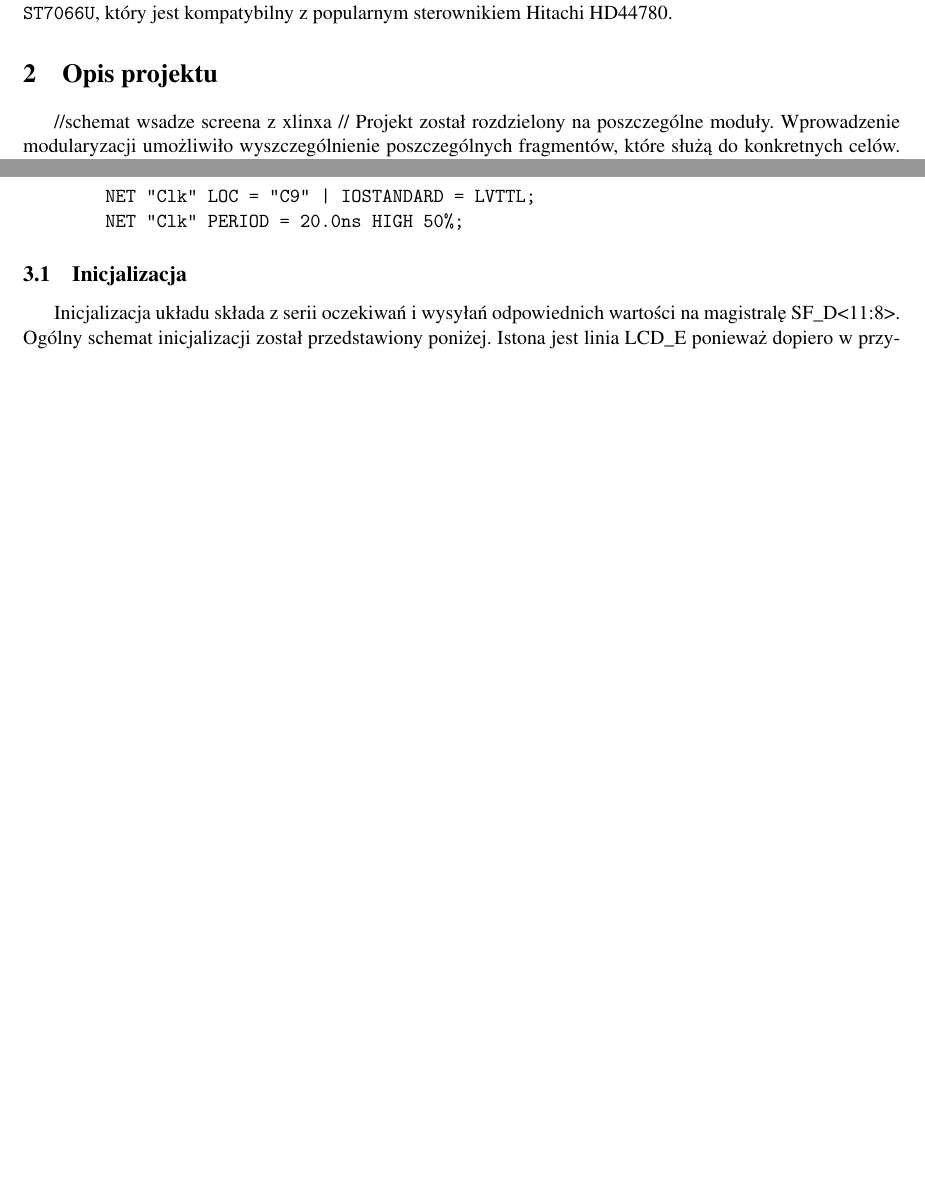
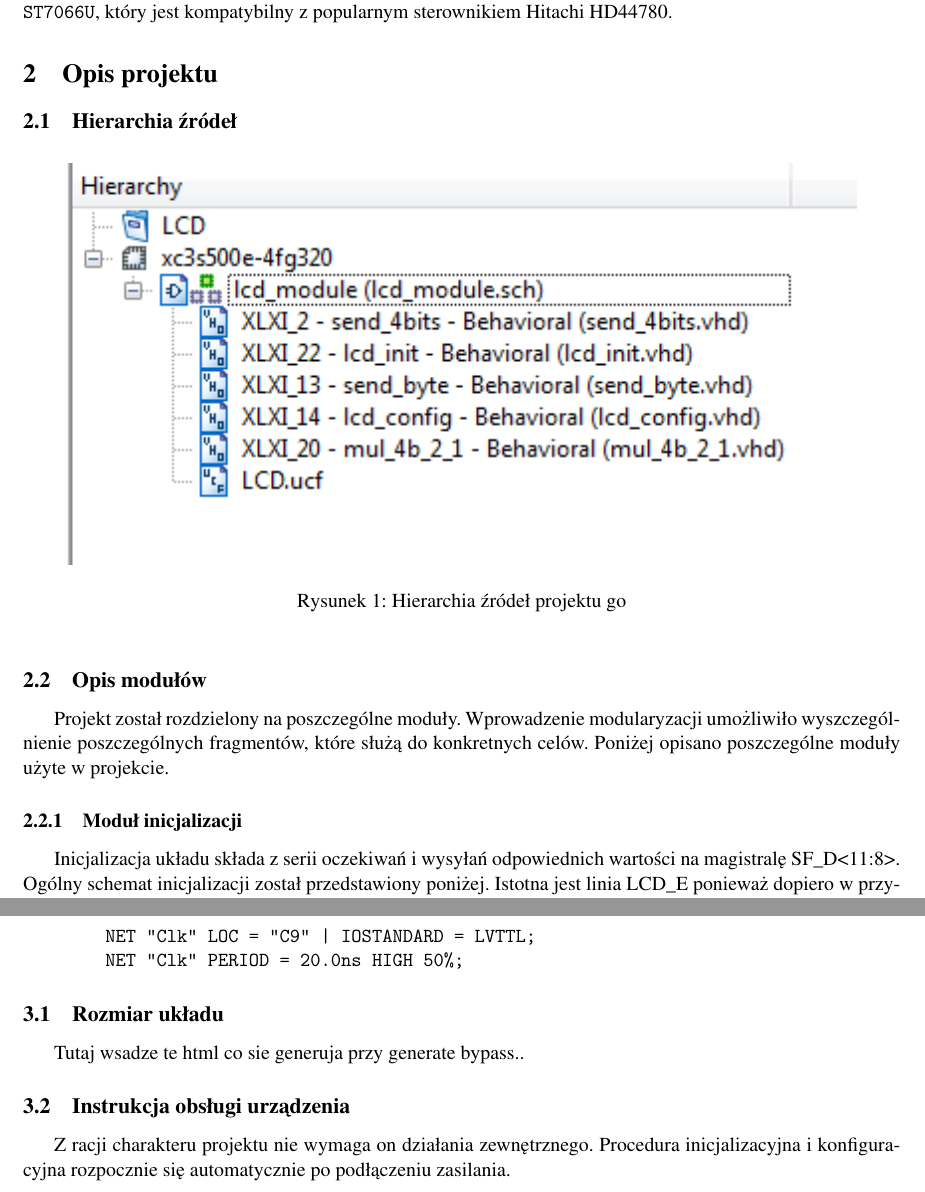
Before and after one commit to w4-pwr/UCiSW2-LCD-Szpartan, a LaTeX document (Sprawozdanie/sprawozdanie.tex): two parts of pages 2 and 3 of 5 before the commit and two parts of pages 2 and 5 of 6 after it, joined at a grey line, cut so that both start at the same text, the shorter picture padded with empty space. Compiled offline with pdfLaTeX; the source files are stored in an older character set and shown here as Unicode.

Commit message:
screens added

```diff
--- a/Sprawozdanie/sprawozdanie.tex
+++ b/Sprawozdanie/sprawozdanie.tex
@@ -70,8 +70,4 @@
 Płytka startowa \texttt{Spartan-3E} posiada układ LCD o rozmiarze 2x16 znaków. Układ korzysta ze sterownika \texttt{ST7066U}, który jest kompatybilny z popularnym sterownikiem Hitachi HD44780.
 
 \section{Opis projektu}
-% Hierarchia źródeł wsadze screena z xlinxa \n
-//schemat wsadze screena z xlinxa
-//
- Projekt został rozdzielony na poszczególne moduły. Wprowadzenie modularyzacji umożliwiło wyszczególnienie poszczególnych fragmentów, które służą do konkretnych celów. Zatem w projekcie występują poniższe elementy:
-\begin{itemize}
+	\subsection{Hierarchia źródeł}
@@ -105,12 +75,15 @@
-\end{verbatimtab}
+			\begin{figure}[ht]
+				\centering
+				\includegraphics[width=0.9\linewidth]{hierarchyImpl.png}
+				\caption{Hierarchia źródeł projektu go}
+			\end{figure}
+	\subsection{Opis modułów}
+ Projekt został rozdzielony na poszczególne moduły. Wprowadzenie modularyzacji umożliwiło wyszczególnienie poszczególnych fragmentów, które służą do konkretnych celów. Poniżej opisano poszczególne moduły użyte w projekcie.
 
-\begin{verbatimtab}
-	NET "Clk" LOC = "C9" | IOSTANDARD = LVTTL;
-	NET "Clk" PERIOD = 20.0ns HIGH 50%;
-\end{verbatimtab}
 
-\subsection{Inicjalizacja}
-Inicjalizacja układu składa z serii oczekiwań i wysyłań odpowiednich wartości na magistralę SF\_D<11:8>. Ogólny schemat inicjalizacji został przedstawiony poniżej. Istona jest linia LCD\_E ponieważ dopiero w przypadku kiedy jej stan jest wysoki, układ LCD przyjmuje dane z magistrali SF\_D.
+
+	\subsubsection{Moduł inicjalizacji}
+	Inicjalizacja układu składa z serii oczekiwań i wysyłań odpowiednich wartości na magistralę SF\_D<11:8>. Ogólny schemat inicjalizacji został przedstawiony poniżej. Istotna jest linia LCD\_E ponieważ dopiero w przypadku kiedy jej stan jest wysoki, układ LCD przyjmuje dane z magistrali SF\_D. Zastosowanie procedury inicjalizacji jest konieczne do ustabilizowania połączenia interfejsu czterobitowego. Moduł posiada następujące wejścia i wyjścia:
 	\begin{itemize}
 		\item Czekaj 15ms lub więcej
 		\item Ustaw na SF\_D<11:8> wartość 0x3, ustaw stan LCD\_E na wysoki na 12 cykli
@@ -178,3 +170,17 @@
+\end{verbatimtab}
+
+\begin{verbatimtab}
+	NET "Clk" LOC = "C9" | IOSTANDARD = LVTTL;
+	NET "Clk" PERIOD = 20.0ns HIGH 50%;
+\end{verbatimtab}
+
+
+\subsection{Rozmiar układu}
+	Tutaj wsadze te html co sie generuja przy generate bypass..
+
+\subsection{Instrukcja obsługi urządzenia}
+	Z racji charakteru projektu nie wymaga on działania zewnętrznego. Procedura inicjalizacyjna i konfiguracyjna rozpocznie się automatycznie po podłączeniu zasilania.
+
 	\section{Podsumowanie}
 	Projekt zawiera poprawną inicjalizację oraz podstawową konfiguracę całego układu LCD, co pozwala na dalszą modyfikację w postaci obsługi wejscia danych od użytkownika.
 	Nie został zrealizowany moduł, który pozwalłby na wyświetlanie znaków wprowadzonych przez użytkownika. Taka funkcjonalność mogłaby zostać zrealizowana poprzez rozszerzenie modułu konfiguracyjnego w postaci dodania dodatkowych stanów. Lepszą opcją byłby jednak stworzenie osobnego modułu który odbierałby bajt ze znakiem od użytkownika i przesyłał go dalej do układu LCD w odpowiednich odstępach czasowych.
```
Also changed, not shown: Sprawozdanie/hierarchyImpl.png (added), Sprawozdanie/hierarchySim.png (added), Sprawozdanie/lcd_config.png (added), Sprawozdanie/lcd_init.png (added), Sprawozdanie/multiplekser.png (added), Sprawozdanie/schemat.png (added), Sprawozdanie/send_byte.png (added), Sprawozdanie/sprawozdanie.pdf, Sprawozdanie/sprawozdanie.tex (53 more changed lines), 4 other files. Lines whose indentation alone changed are shown as unchanged.
